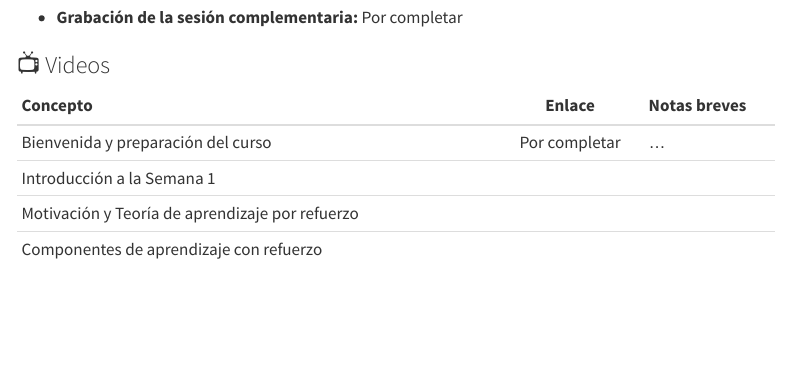
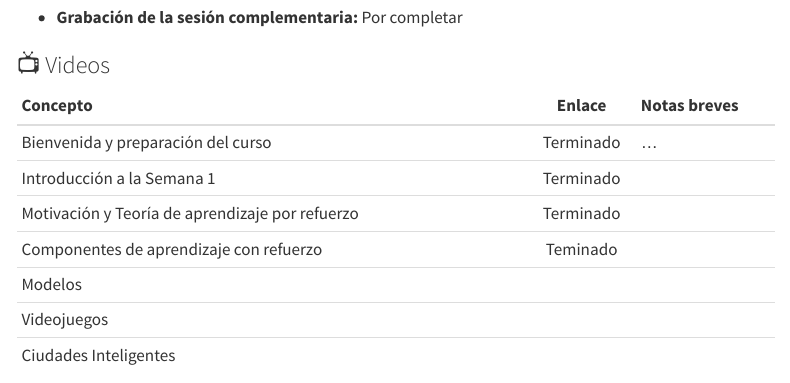
Before and after one commit to JohnReyes02/maestria-ia-rl, a Quarto document (modulo_1.qmd): the page in a window 1100 px wide, from 1640 px down. Rendered offline with R 4.5, knitr and Pandoc in place of Quarto, with nearby package versions; menus at the side of the page are left out.

Commit message:
actualizacion de lista de videos

```diff
--- a/modulo_1.qmd
+++ b/modulo_1.qmd
@@ -82,12 +82,15 @@ El código y los ejercicios se encuentran en los notebooks. Aquí se analizan lo
 
 ### 📺 Videos
 
-| Concepto                                        |    Enlace     | Notas breves |
-|:------------------------------------------------|:-------------:|:-------------|
-| Bienvenida y preparación del curso              | Por completar | ...          |
-| Introducción a la Semana 1                      |               |              |
-| Motivación y Teoría de aprendizaje por refuerzo |               |              |
-| Componentes de aprendizaje con refuerzo         |               |              |
+| Concepto                                        |  Enlace   | Notas breves |
+|:------------------------------------------------|:---------:|:-------------|
+| Bienvenida y preparación del curso              | Terminado | ...          |
+| Introducción a la Semana 1                      | Terminado |              |
+| Motivación y Teoría de aprendizaje por refuerzo | Terminado |              |
+| Componentes de aprendizaje con refuerzo         | Teminado  |              |
+| Modelos                                         |           |              |
+| Videojuegos                                     |           |              |
+| Ciudades Inteligentes                           |           |              |
 
 ### 📖 Lecturas
 
```
